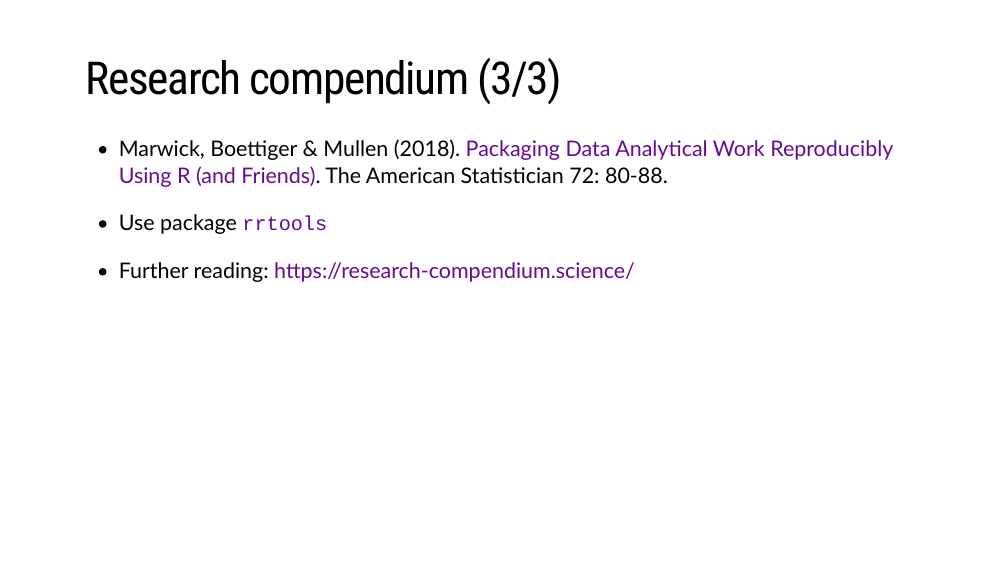
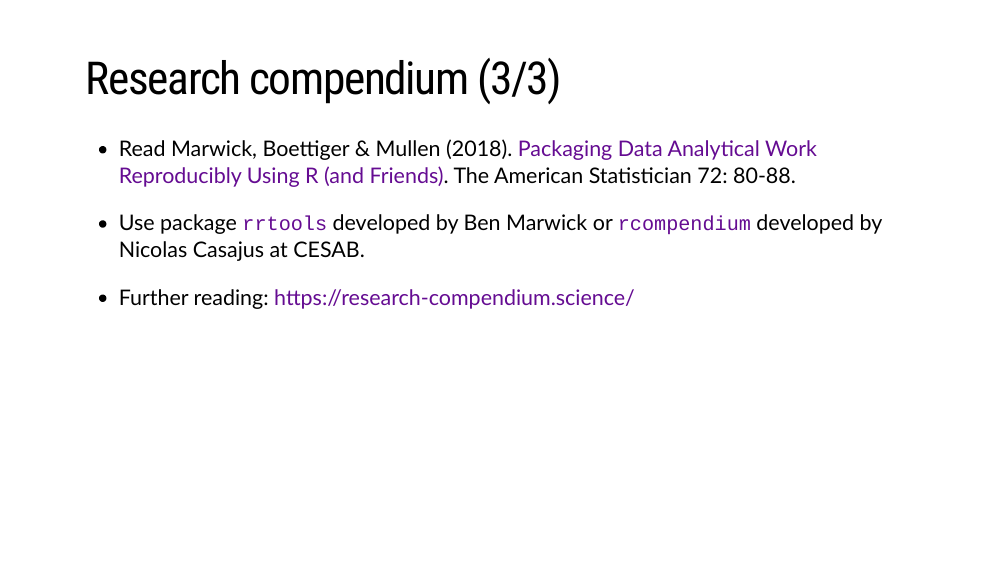
Before and after one commit to oliviergimenez/reproducible-science-workshop, an R Markdown document (docs/slides/5_conclusion.Rmd): page 8 of 11. The pictures show the slides in the output file slides/5_conclusion.html that the author committed with the source; the slides are laid out offline by our stand-in for remark.js, each with all of its steps uncovered, in fonts that may differ from those the slides ask for, and without slide numbers, shadows or browser add-ons.

Commit message:
Add link to rcompendium dev by Nico.

```diff
--- a/docs/slides/5_conclusion.Rmd
+++ b/docs/slides/5_conclusion.Rmd
@@ -97,9 +97,9 @@ knitr::opts_chunk$set(comment = "")
 
 # Research compendium (3/3)
 
-* Marwick, Boettiger & Mullen (2018). [Packaging Data Analytical Work Reproducibly Using R (and Friends)](https://peerj.com/preprints/3192/). The American Statistician 72: 80-88.
+* Read Marwick, Boettiger & Mullen (2018). [Packaging Data Analytical Work Reproducibly Using R (and Friends)](https://peerj.com/preprints/3192/). The American Statistician 72: 80-88.
 
-* Use package `rrtools`
+* Use package [`rrtools`](https://github.com/benmarwick/rrtools) developed by Ben Marwick or  [`rcompendium`](https://frbcesab.github.io/rcompendium/) developed by Nicolas Casajus at CESAB.
 
 * Further reading: https://research-compendium.science/
 
```
Also changed, not shown: slides/5_conclusion.Rmd (+2 -2 lines), docs/search.json, slides/5_conclusion.html, 1 other file.
